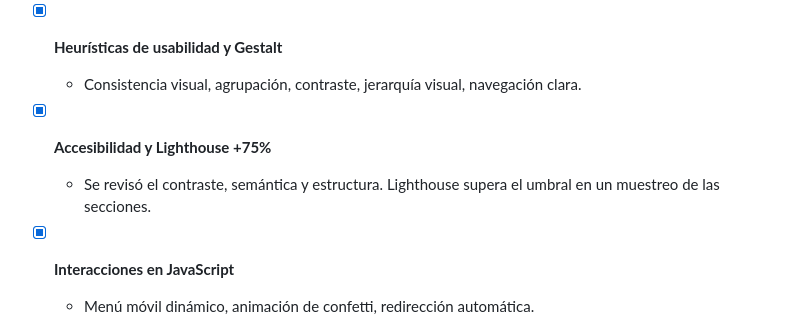
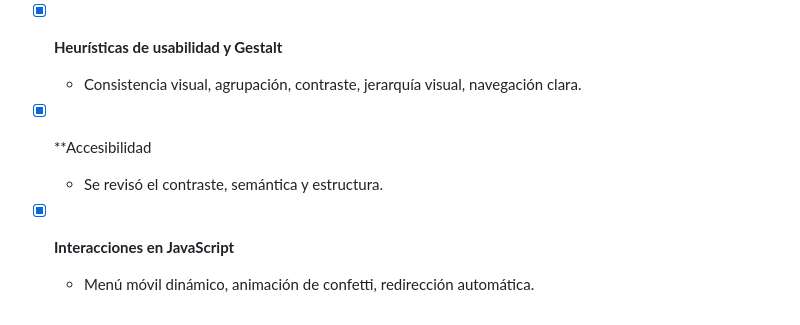
Before and after one commit to ElizabethCorrea13/wonkas-park, a Markdown page: README.md, the part around the change. Drawn GitHub-style.

```diff
--- a/README.md
+++ b/README.md
@@ -46,8 +46,8 @@
 - [x] **Heurísticas de usabilidad y Gestalt**
   - Consistencia visual, agrupación, contraste, jerarquía visual, navegación clara.
 
-- [x] **Accesibilidad y Lighthouse +75%**
-  - Se revisó el contraste, semántica y estructura. Lighthouse supera el umbral en un muestreo de las secciones.
+- [x] **Accesibilidad
+  - Se revisó el contraste, semántica y estructura.
 
 - [x] **Interacciones en JavaScript**
   - Menú móvil dinámico, animación de confetti, redirección automática.
```
